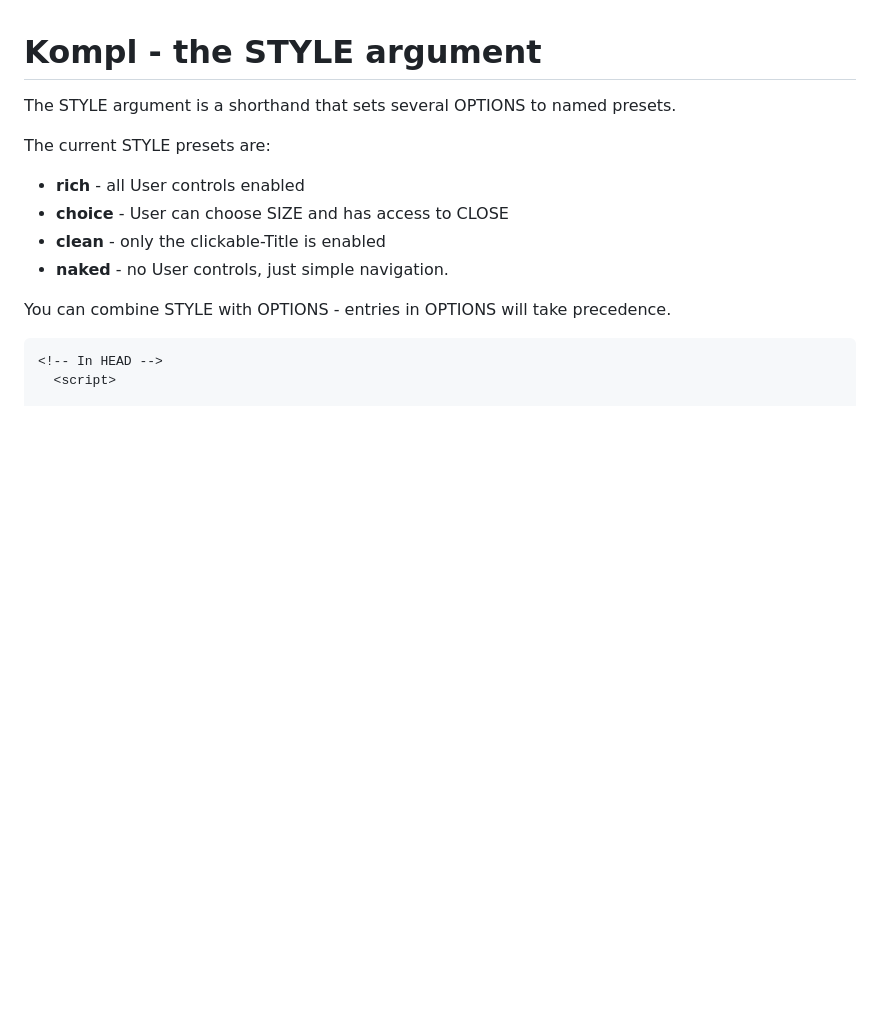
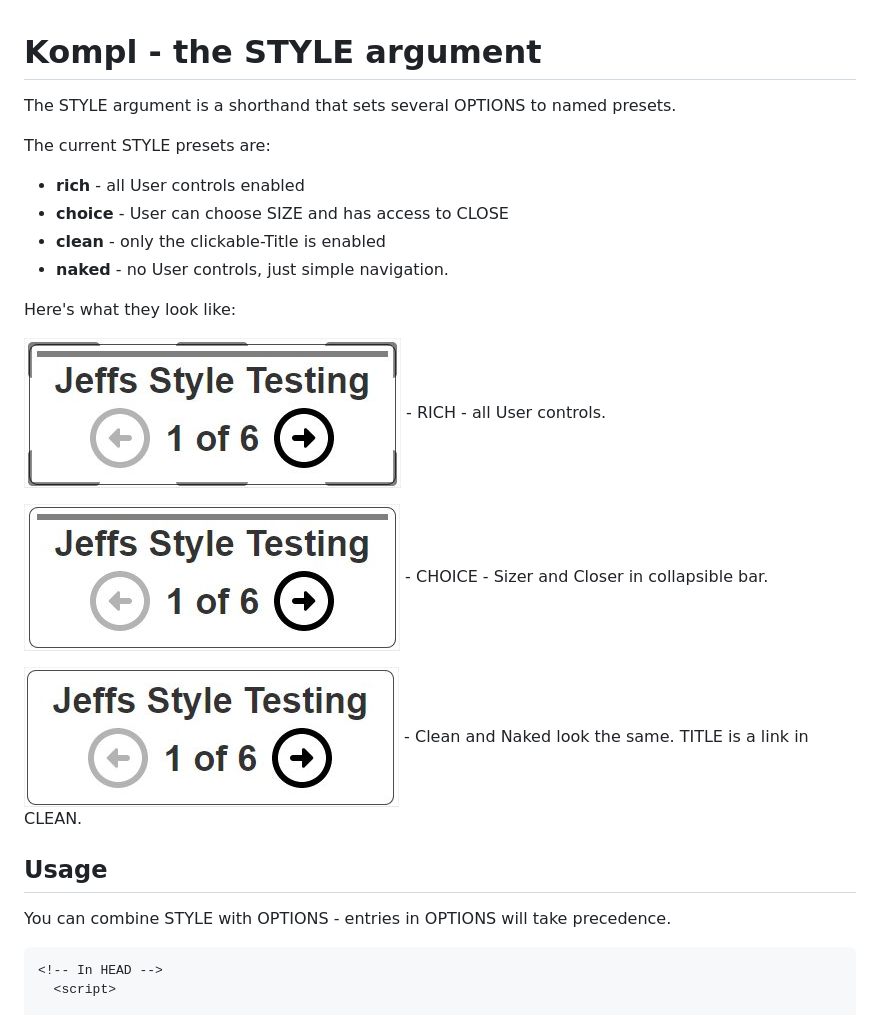
Before and after one commit to jaguart/kompl, a Markdown page: doc/example-style.md, the part around the change. Drawn GitHub-style; pictures changed too: doc/kompl-style-choice.jpg (added), doc/kompl-style-clean.jpg (added), doc/kompl-style-rich.jpg (added); blank space fills up the shorter version.

Commit message:
docs - pictures

```diff
--- a/doc/example-style.md
+++ b/doc/example-style.md
@@ -8,6 +8,15 @@ The current STYLE presets are:
   * **clean** - only the clickable-Title is enabled
   * **naked** - no User controls, just simple navigation.
 
+Here's what they look like:
+
+![Style RICH](kompl-style-rich.jpg) - RICH - all User controls.
+
+![Style CHOICE](kompl-style-choice.jpg) - CHOICE - Sizer and Closer in collapsible bar.
+
+![Style CLEAN](kompl-style-clean.jpg) - Clean and Naked look the same. TITLE is a link in CLEAN.
+
+## Usage
 
 You can combine STYLE with OPTIONS - entries in OPTIONS will take precedence.
 
```
